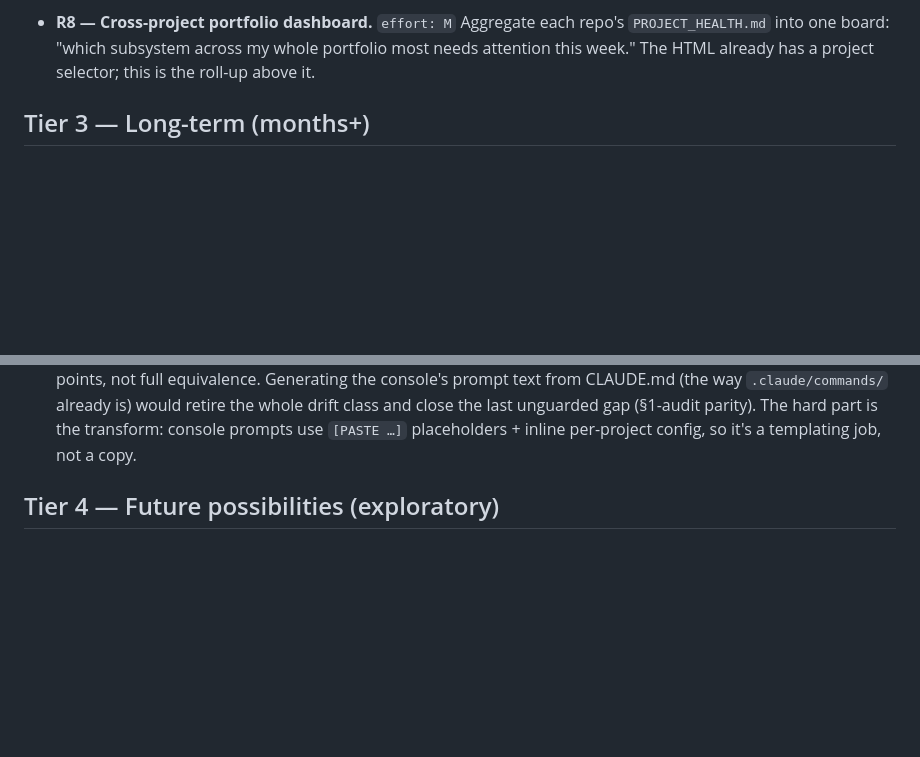
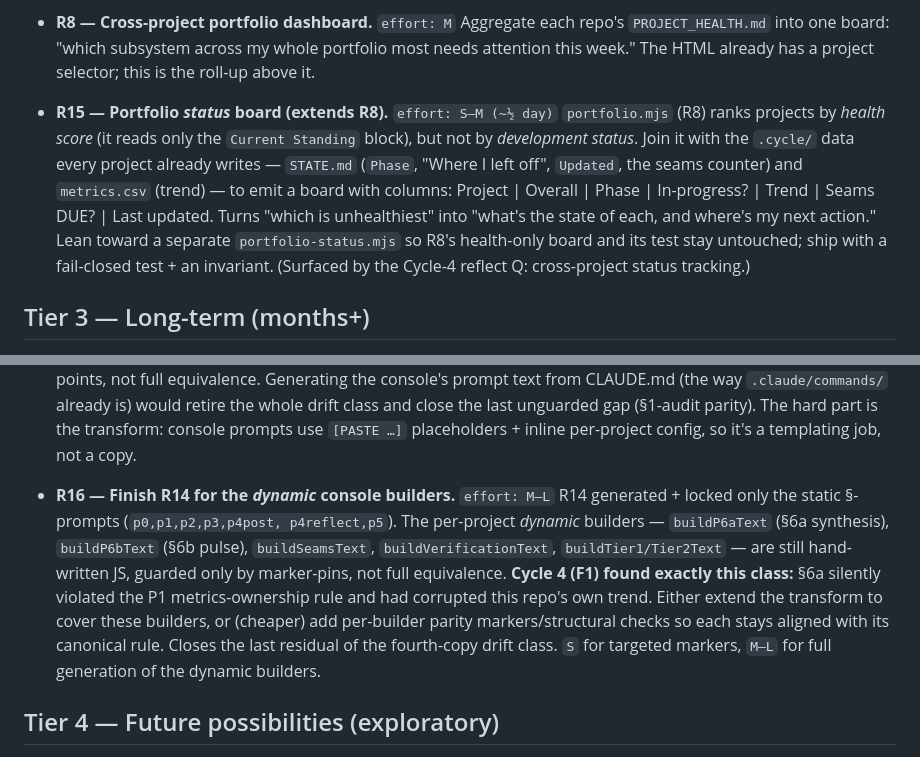
Before and after one commit to robinchoudhuryums/claude-workflow-tools, a Markdown page: ROADMAP.md, 2 parts joined by grey strips. Rendered like a GitHub page; blank space fills up the shorter version.

Commit message:
Roadmap: add R15 (portfolio status board) + R16 (finish R14 dynamic builders)
R15 — extends R8 to a development-status board joining STATE.md + metrics.csv
(surfaced by the Cycle-4 reflect question on cross-project tracking).
R16 — logs the Cycle-4 scan follow-on: the dynamic console builders
(buildP6aText et al.) remain hand-maintained / only marker-pinned; F1 was an
instance of this residual R14 gap.

https://claude.ai/code/session_0127bMUhG8pKL1Xt63LYNwAf

```diff
--- a/ROADMAP.md
+++ b/ROADMAP.md
@@ -69,6 +69,19 @@ Item IDs (R#) are stable references for planning sessions.
   subsystem across my whole portfolio most needs attention this week."
   The HTML already has a project selector; this is the roll-up above it.
 
+- **R15 — Portfolio *status* board (extends R8).** `effort: S–M (~½ day)`
+  `portfolio.mjs` (R8) ranks projects by *health score* (it reads only the
+  `Current Standing` block), but not by *development status*. Join it with
+  the `.cycle/` data every project already writes — `STATE.md` (`Phase`,
+  "Where I left off", `Updated`, the seams counter) and `metrics.csv`
+  (trend) — to emit a board with columns: Project | Overall | Phase |
+  In-progress? | Trend | Seams DUE? | Last updated. Turns "which is
+  unhealthiest" into "what's the state of each, and where's my next
+  action." Lean toward a separate `portfolio-status.mjs` so R8's
+  health-only board and its test stay untouched; ship with a fail-closed
+  test + an invariant. (Surfaced by the Cycle-4 reflect Q: cross-project
+  status tracking.)
+
 ## Tier 3 — Long-term (months+)
 
 - **R3 — Converge the HTML's two state stores.** `effort: M–L` — ✅ DONE (v1.4.0–1.5.0; browser-verified). File System Access "Connect repo folder" syncs console state to `.cycle/console-state.json`, handle persisted via IndexedDB, Export/Import fallback.
@@ -96,6 +109,19 @@ Item IDs (R#) are stable references for planning sessions.
   close the last unguarded gap (§1-audit parity). The hard part is the
   transform: console prompts use `[PASTE …]` placeholders + inline
   per-project config, so it's a templating job, not a copy.
+
+- **R16 — Finish R14 for the *dynamic* console builders.** `effort: M–L`
+  R14 generated + locked only the static §-prompts (`p0,p1,p2,p3,p4post,
+  p4reflect,p5`). The per-project *dynamic* builders — `buildP6aText` (§6a
+  synthesis), `buildP6bText` (§6b pulse), `buildSeamsText`,
+  `buildVerificationText`, `buildTier1/Tier2Text` — are still hand-written
+  JS, guarded only by marker-pins, not full equivalence. **Cycle 4 (F1)
+  found exactly this class:** §6a silently violated the P1 metrics-ownership
+  rule and had corrupted this repo's own trend. Either extend the
+  transform to cover these builders, or (cheaper) add per-builder parity
+  markers/structural checks so each stays aligned with its canonical rule.
+  Closes the last residual of the fourth-copy drift class. `S` for targeted
+  markers, `M–L` for full generation of the dynamic builders.
 
 ## Tier 4 — Future possibilities (exploratory)
 
```
